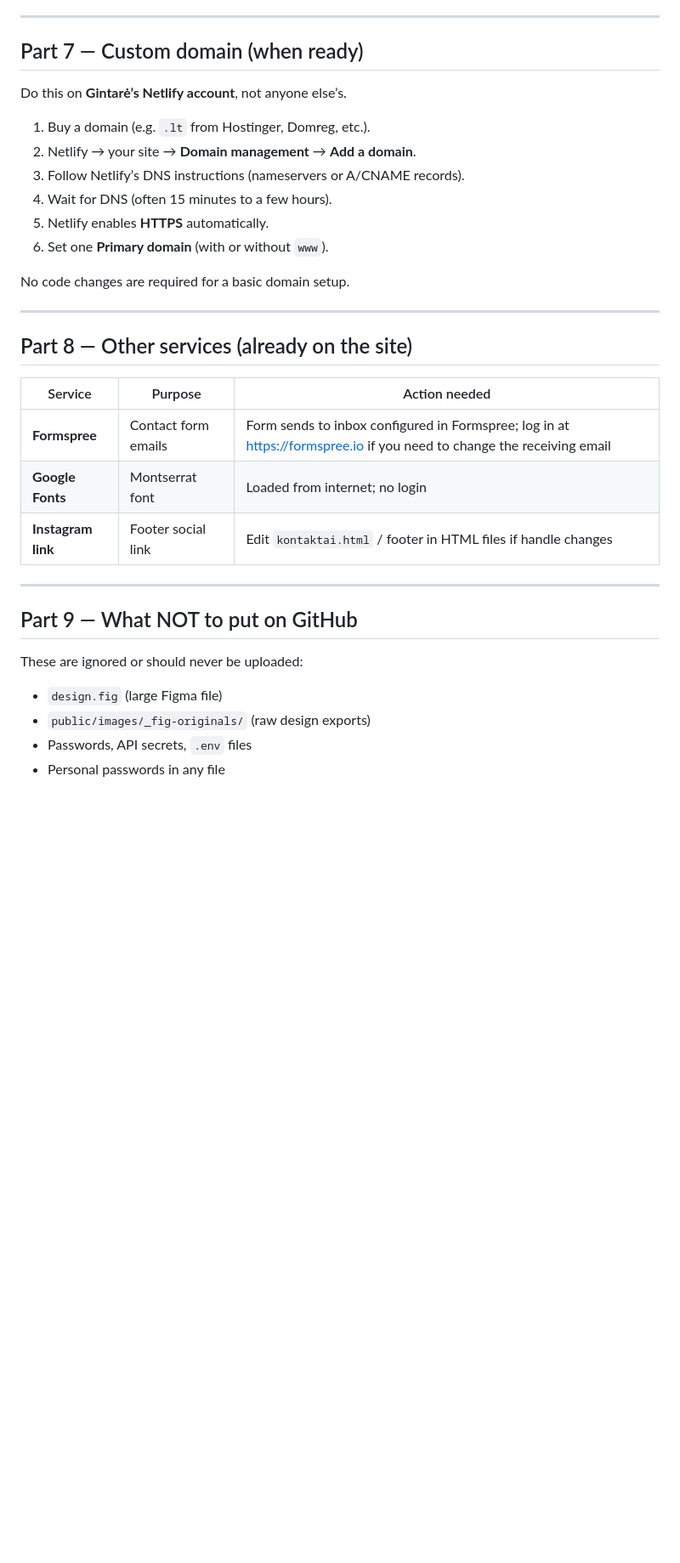
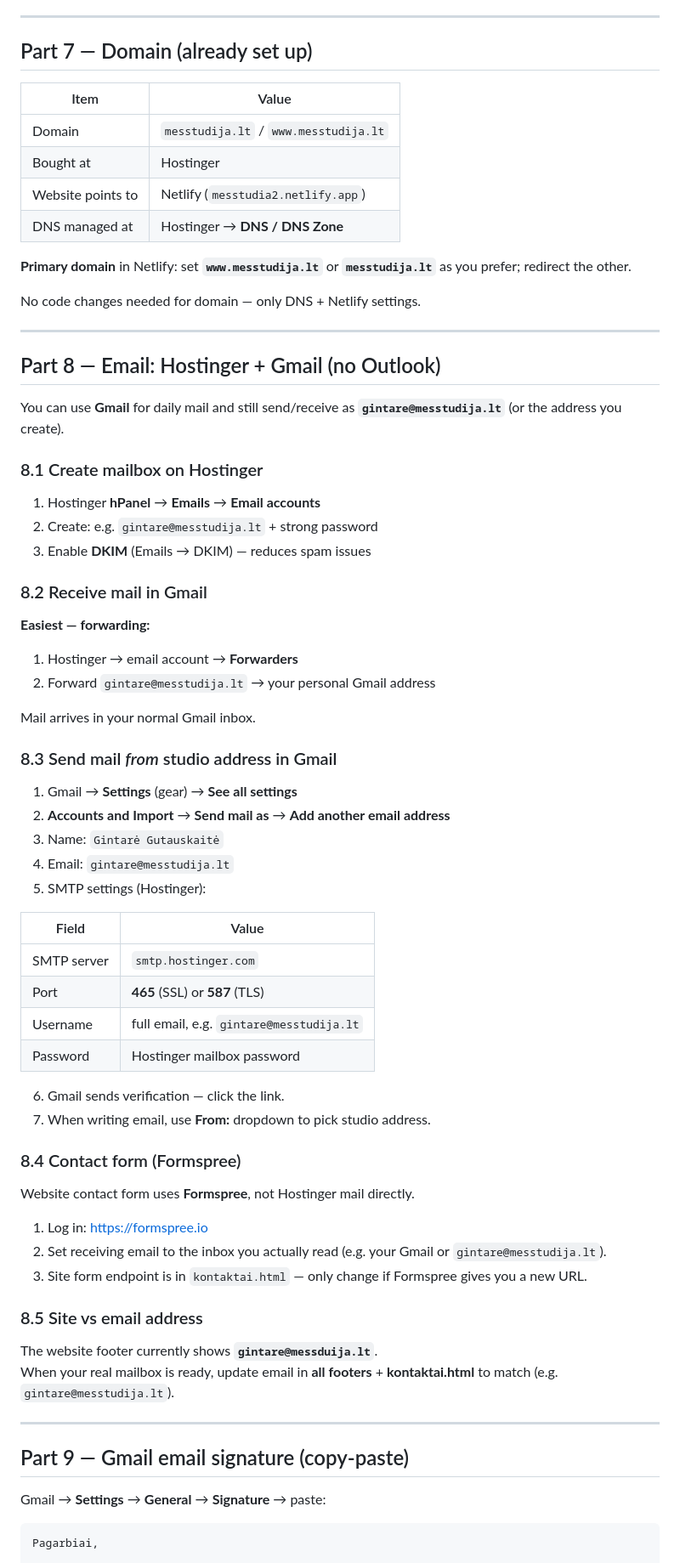
Before and after one commit to gintaregutauskaite/messtudija, a Markdown page: SETUP-GUIDE.md, the part around one of its changes. Shown at 85% size. Drawn GitHub-style; blank space fills up the shorter version.

````diff
--- a/SETUP-GUIDE.md
+++ b/SETUP-GUIDE.md
@@ -230,37 +266,77 @@ This is a static site — no build step required.
 
 ---
 
-## Part 7 — Custom domain (when ready)
+## Part 7 — Domain (already set up)
 
-Do this on **Gintarė’s Netlify account**, not anyone else’s.
+| Item | Value |
+|------|--------|
+| Domain | `messtudija.lt` / `www.messtudija.lt` |
+| Bought at | Hostinger |
+| Website points to | Netlify (`messtudia2.netlify.app`) |
+| DNS managed at | Hostinger → **DNS / DNS Zone** |
 
-1. Buy a domain (e.g. `.lt` from Hostinger, Domreg, etc.).
-2. Netlify → your site → **Domain management** → **Add a domain**.
-3. Follow Netlify’s DNS instructions (nameservers or A/CNAME records).
-4. Wait for DNS (often 15 minutes to a few hours).
-5. Netlify enables **HTTPS** automatically.
-6. Set one **Primary domain** (with or without `www`).
+**Primary domain** in Netlify: set **`www.messtudija.lt`** or **`messtudija.lt`** as you prefer; redirect the other.
 
-No code changes are required for a basic domain setup.
+No code changes needed for domain — only DNS + Netlify settings.
 
 ---
 
-## Part 8 — Other services (already on the site)
+## Part 8 — Email: Hostinger + Gmail (no Outlook)
 
-| Service | Purpose | Action needed |
-|---------|---------|----------------|
-| **Formspree** | Contact form emails | Form sends to inbox configured in Formspree; log in at https://formspree.io if you need to change the receiving email |
-| **Google Fonts** | Montserrat font | Loaded from internet; no login |
-| **Instagram link** | Footer social link | Edit `kontaktai.html` / footer in HTML files if handle changes |
+You can use **Gmail** for daily mail and still send/receive as **`gintare@messtudija.lt`** (or the address you create).
+
+### 8.1 Create mailbox on Hostinger
+
+1. Hostinger **hPanel** → **Emails** → **Email accounts**
+2. Create: e.g. `gintare@messtudija.lt` + strong password
+3. Enable **DKIM** (Emails → DKIM) — reduces spam issues
+
+### 8.2 Receive mail in Gmail
+
+**Easiest — forwarding:**
+
+1. Hostinger → email account → **Forwarders**
+2. Forward `gintare@messtudija.lt` → your personal Gmail address
+
+Mail arrives in your normal Gmail inbox.
+
+### 8.3 Send mail *from* studio address in Gmail
+
+1. Gmail → **Settings** (gear) → **See all settings**
+2. **Accounts and Import** → **Send mail as** → **Add another email address**
+3. Name: `Gintarė Gutauskaitė`
+4. Email: `gintare@messtudija.lt`
+5. SMTP settings (Hostinger):
+
+| Field | Value |
+|-------|--------|
+| SMTP server | `smtp.hostinger.com` |
+| Port | **465** (SSL) or **587** (TLS) |
+| Username | full email, e.g. `gintare@messtudija.lt` |
+| Password | Hostinger mailbox password |
+
+6. Gmail sends verification — click the link.
+7. When writing email, use **From:** dropdown to pick studio address.
+
+### 8.4 Contact form (Formspree)
+
+Website contact form uses **Formspree**, not Hostinger mail directly.
+
+1. Log in: https://formspree.io
+2. Set receiving email to the inbox you actually read (e.g. your Gmail or `gintare@messtudija.lt`).
+3. Site form endpoint is in `kontaktai.html` — only change if Formspree gives you a new URL.
+
+### 8.5 Site vs email address
+
+The website footer currently shows **`gintare@messduija.lt`**.
+When your real mailbox is ready, update email in **all footers** + **kontaktai.html** to match (e.g. `gintare@messtudija.lt`).
 
 ---
 
-## Part 9 — What NOT to put on GitHub
+## Part 9 — Gmail email signature (copy-paste)
 
-These are ignored or should never be uploaded:
+Gmail → **Settings** → **General** → **Signature** → paste:
 
-- `design.fig` (large Figma file)
-- `public/images/_fig-originals/` (raw design exports)
-- Passwords, API secrets, `.env` files
-- Personal passwords in any file
+```
+Pagarbiai,
 
````
Also changed, not shown: other parts of SETUP-GUIDE.md (+262 -198 lines).
